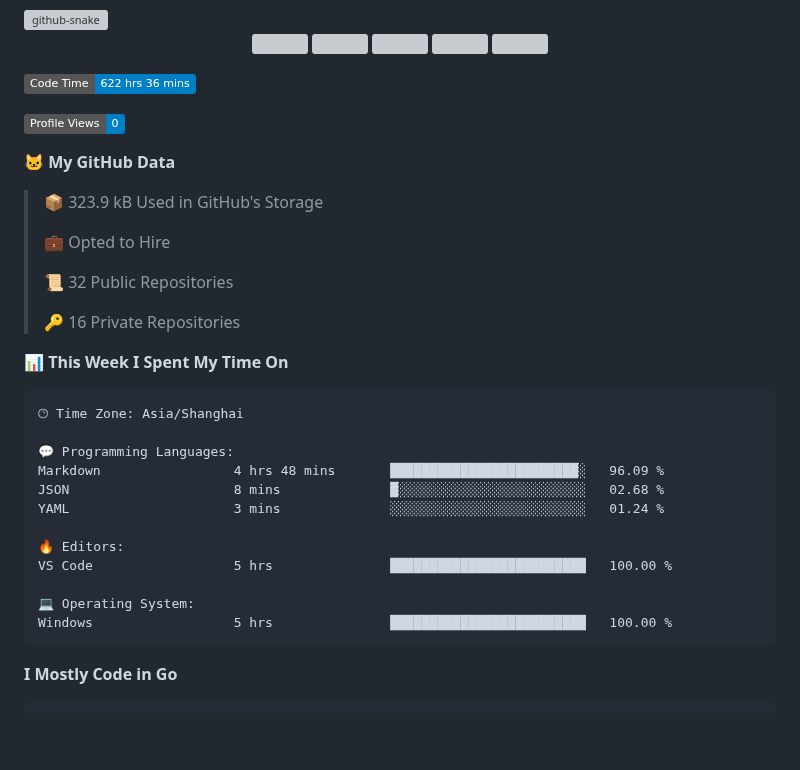
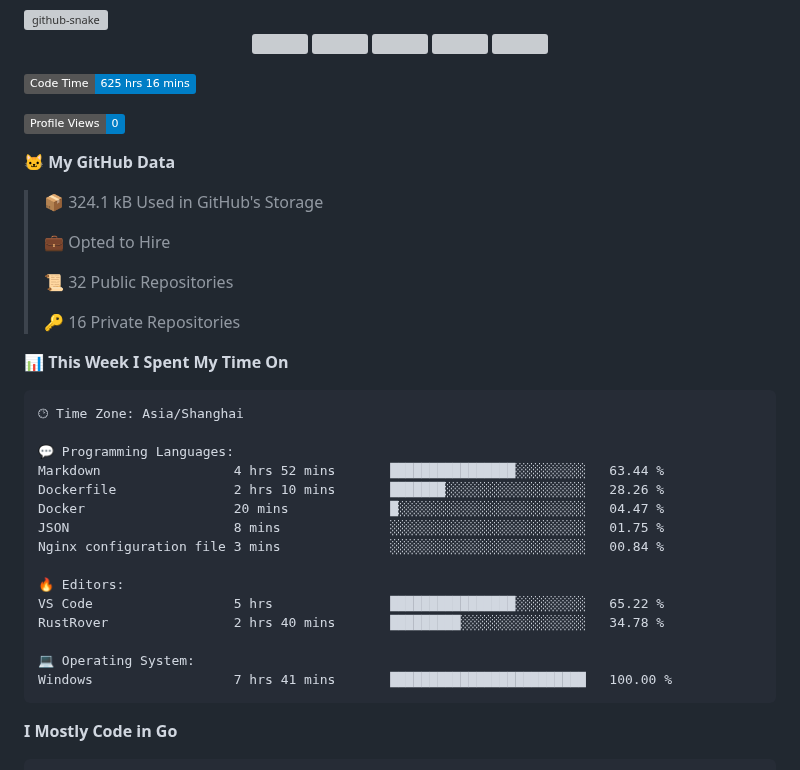
Before and after one commit to Guaderxx/Guaderxx, a Markdown page: README.md, the part around one of its changes. Rendered like a GitHub page; badges without logos; blank space fills up the shorter version; grey boxes are pictures that could not be loaded.

Commit message:
Updated with Dev Metrics

````diff
--- a/README.md
+++ b/README.md
@@ -19,13 +19,13 @@
 </div>
 
 <!--START_SECTION:waka-->
-![Code Time](http://img.shields.io/badge/Code%20Time-622%20hrs%2036%20mins-blue)
+![Code Time](http://img.shields.io/badge/Code%20Time-625%20hrs%2016%20mins-blue)
 
 ![Profile Views](http://img.shields.io/badge/Profile%20Views-0-blue)
 
 **🐱 My GitHub Data**
 
-> 📦 323.9 kB Used in GitHub's Storage
+> 📦 324.1 kB Used in GitHub's Storage
  >
 > 💼 Opted to Hire
  >
@@ -39,15 +39,18 @@
 🕑︎ Time Zone: Asia/Shanghai
 
 💬 Programming Languages:
-Markdown                 4 hrs 48 mins       ████████████████████████░   96.09 %
-JSON                     8 mins              █░░░░░░░░░░░░░░░░░░░░░░░░   02.68 %
-YAML                     3 mins              ░░░░░░░░░░░░░░░░░░░░░░░░░   01.24 %
+Markdown                 4 hrs 52 mins       ████████████████░░░░░░░░░   63.44 %
+Dockerfile               2 hrs 10 mins       ███████░░░░░░░░░░░░░░░░░░   28.26 %
+Docker                   20 mins             █░░░░░░░░░░░░░░░░░░░░░░░░   04.47 %
+JSON                     8 mins              ░░░░░░░░░░░░░░░░░░░░░░░░░   01.75 %
+Nginx configuration file 3 mins              ░░░░░░░░░░░░░░░░░░░░░░░░░   00.84 %
 
 🔥 Editors:
-VS Code                  5 hrs               █████████████████████████   100.00 %
+VS Code                  5 hrs               ████████████████░░░░░░░░░   65.22 %
+RustRover                2 hrs 40 mins       █████████░░░░░░░░░░░░░░░░   34.78 %
 
 💻 Operating System:
-Windows                  5 hrs               █████████████████████████   100.00 %
+Windows                  7 hrs 41 mins       █████████████████████████   100.00 %
 ```
 
 **I Mostly Code in Go**
````
Also changed, not shown: other parts of README.md (+1 -1 lines), assets/bar_graph.png.
